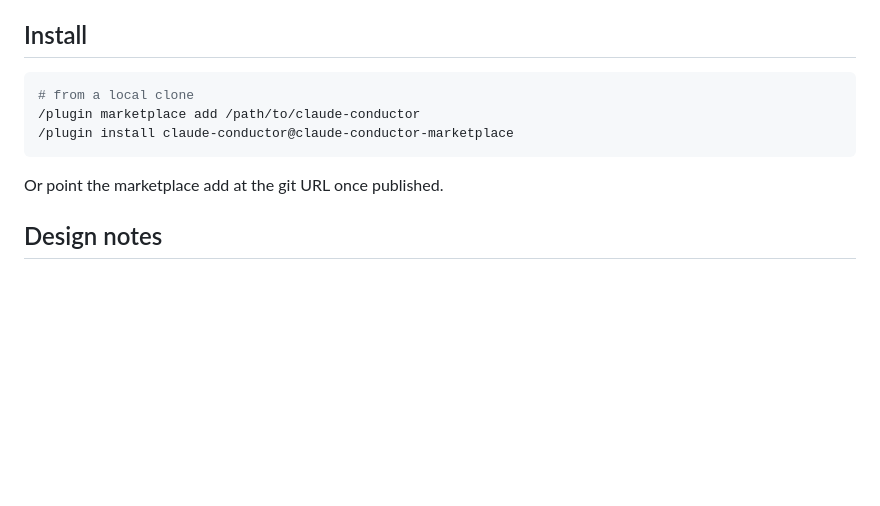
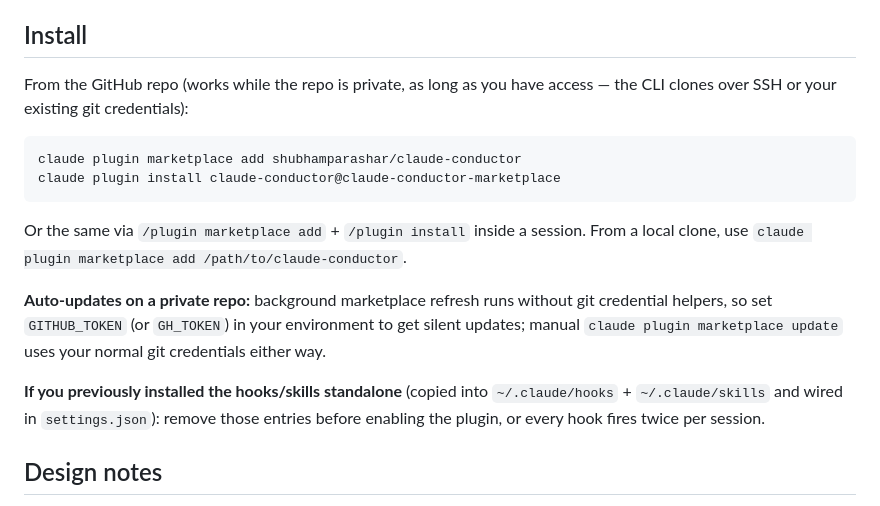
Before and after one commit to joinfleek/claude-conductor, a Markdown page: README.md, the part around the change. Drawn GitHub-style; blank space fills up the shorter version.

Commit message:
docs: marketplace install flow (tested), GITHUB_TOKEN auto-update, double-install warning
Co-Authored-By: Claude Fable 5 <noreply@anthropic.com>

````diff
--- a/README.md
+++ b/README.md
@@ -25,13 +25,18 @@ Frontier-model budget discipline for Claude Code. Born from a simple observation
 
 ## Install
 
+From the GitHub repo (works while the repo is private, as long as you have access — the CLI clones over SSH or your existing git credentials):
+
 ```bash
-# from a local clone
-/plugin marketplace add /path/to/claude-conductor
-/plugin install claude-conductor@claude-conductor-marketplace
+claude plugin marketplace add shubhamparashar/claude-conductor
+claude plugin install claude-conductor@claude-conductor-marketplace
 ```
 
-Or point the marketplace add at the git URL once published.
+Or the same via `/plugin marketplace add` + `/plugin install` inside a session. From a local clone, use `claude plugin marketplace add /path/to/claude-conductor`.
+
+**Auto-updates on a private repo:** background marketplace refresh runs without git credential helpers, so set `GITHUB_TOKEN` (or `GH_TOKEN`) in your environment to get silent updates; manual `claude plugin marketplace update` uses your normal git credentials either way.
+
+**If you previously installed the hooks/skills standalone** (copied into `~/.claude/hooks` + `~/.claude/skills` and wired in `settings.json`): remove those entries before enabling the plugin, or every hook fires twice per session.
 
 ## Design notes
 
````
